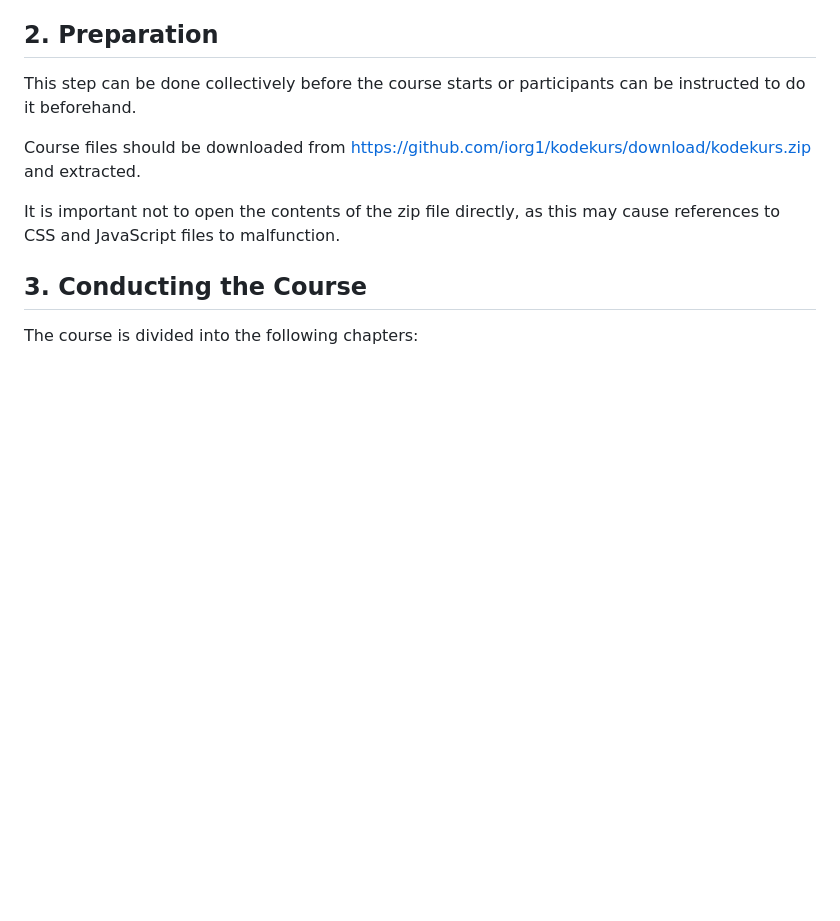
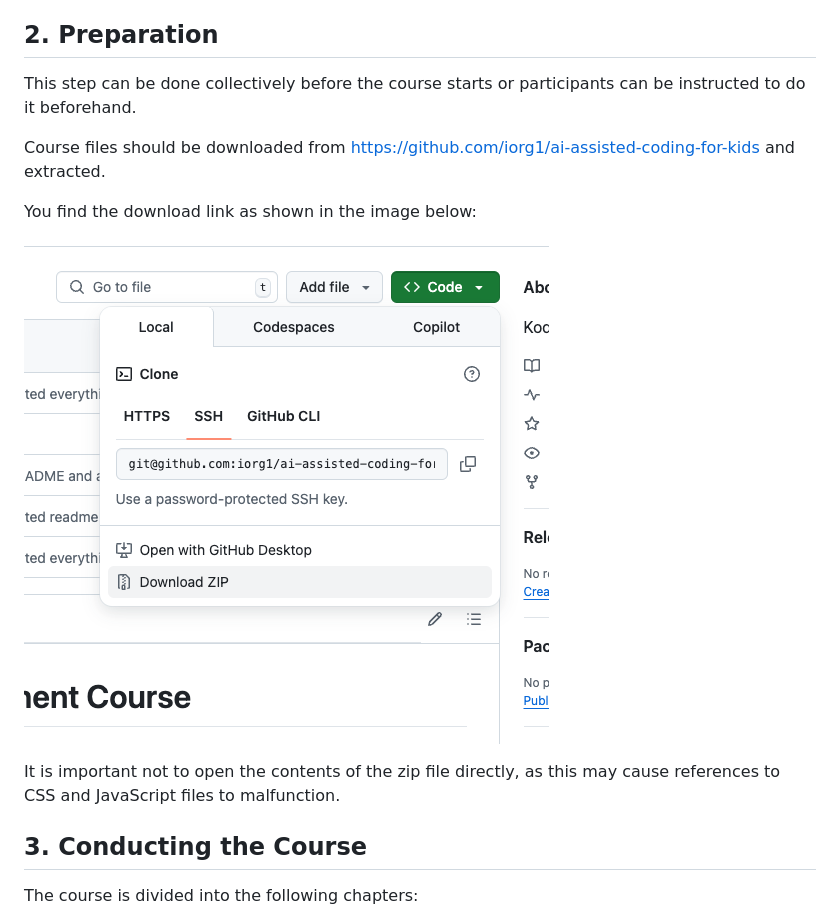
Before and after one commit to iorg1/ai-assisted-coding-for-kids, a Markdown page: README.md, the part around the change. GitHub-like rendering; pictures changed too: how-to-download.png (added); blank space fills up the shorter version.

Commit message:
Add image to show how to download zip

```diff
--- a/README.md
+++ b/README.md
@@ -18,7 +18,11 @@ It is recommended that participants install VS Code, Google Chrome, and a paid v
 
 This step can be done collectively before the course starts or participants can be instructed to do it beforehand.
 
-Course files should be downloaded from https://github.com/iorg1/kodekurs/download/kodekurs.zip and extracted.
+Course files should be downloaded from https://github.com/iorg1/ai-assisted-coding-for-kids and extracted.
+
+You find the download link as shown in the image below:
+
+![How to download](how-to-download.png)
 
 It is important not to open the contents of the zip file directly, as this may cause references to CSS and JavaScript files to malfunction.
 
```
